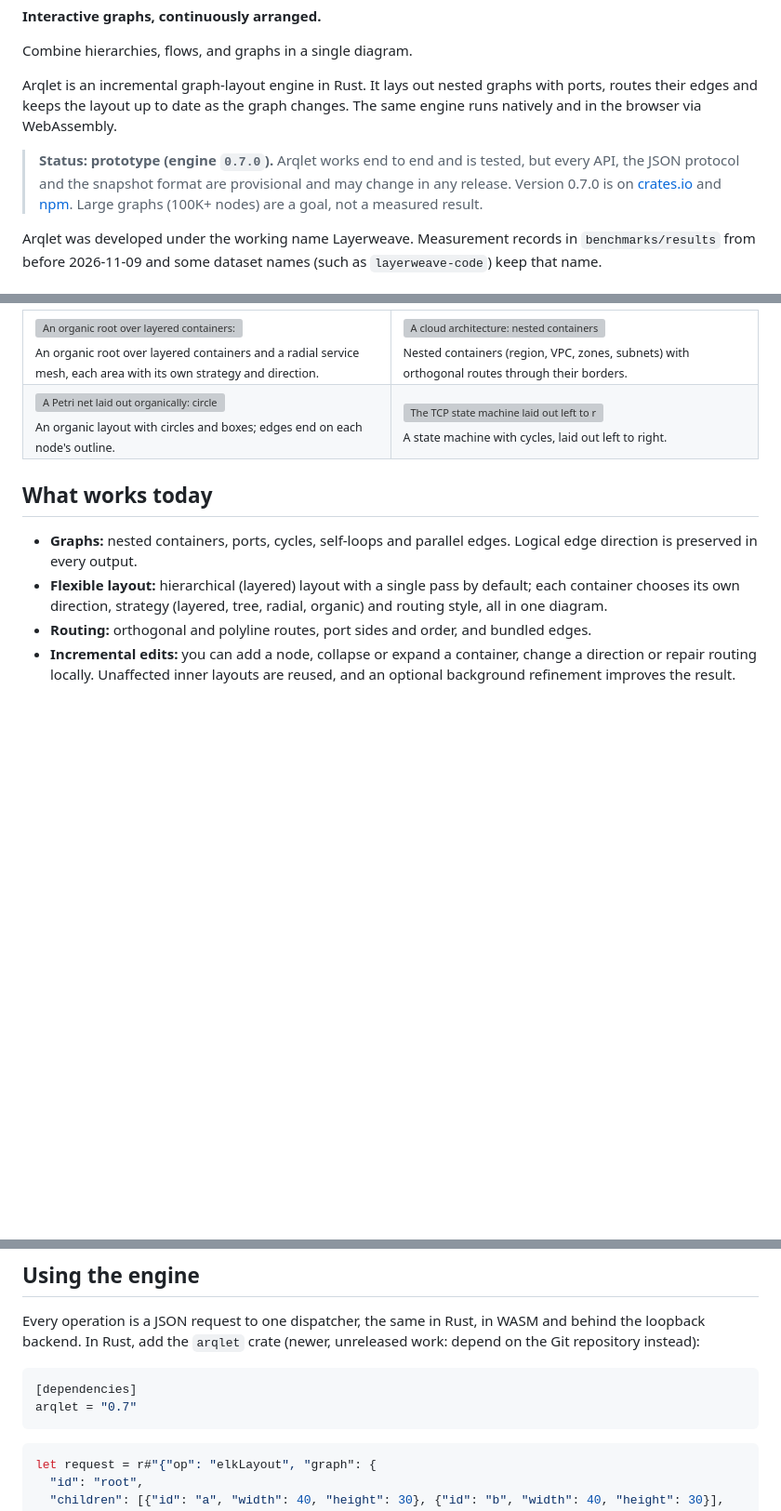
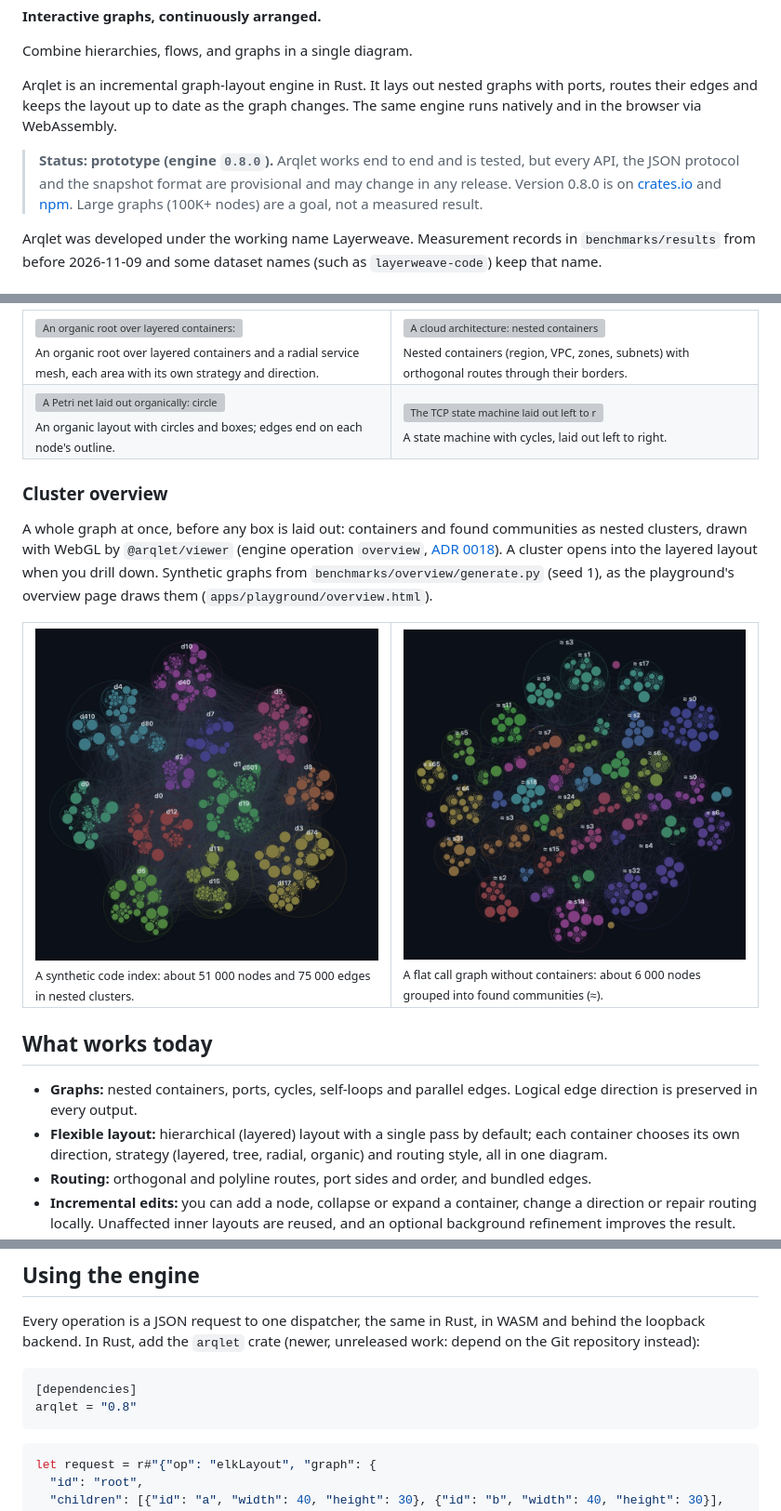
Before and after one commit to intentweave/arqlet, a Markdown page: README.md, 3 parts joined by grey strips. Shown at 93% size. Drawn GitHub-style; pictures changed too: docs/assets/examples/overview-calls-flat.jpg (added), docs/assets/examples/overview-code-50000.jpg (added); blank space fills up the shorter version; grey boxes are pictures that could not be loaded.

Commit message:
README: two images of the cluster overview
A synthetic code index of about 51 000 nodes and a flat call graph of
about 6 000 nodes with found communities, drawn by the WebGL overview of
@arqlet/viewer (playground overview page, seed 1).

Signed-off-by: Benjamin Becker <hello@engtwin.dev>

````diff
--- a/README.md
+++ b/README.md
@@ -10,9 +10,9 @@ Arqlet is an incremental graph-layout engine in Rust. It lays out nested graphs
 with ports, routes their edges and keeps the layout up to date as the graph
 changes. The same engine runs natively and in the browser via WebAssembly.
 
-> **Status: prototype (engine `0.7.0`).** Arqlet works end to end and is
+> **Status: prototype (engine `0.8.0`).** Arqlet works end to end and is
 > tested, but every API, the JSON protocol and the snapshot format are
-> provisional and may change in any release. Version 0.7.0 is on
+> provisional and may change in any release. Version 0.8.0 is on
 > [crates.io](https://crates.io/crates/arqlet) and [npm](https://www.npmjs.com/package/arqlet). Large graphs (100K+ nodes) are a goal, not a measured result.
 
 Arqlet was developed under the working name Layerweave. Measurement records in
@@ -32,6 +32,20 @@ Drawn by Arqlet with the default options and painted by the SVG viewer of `@arql
 <tr>
 <td width="50%"><a href="docs/assets/examples/petri-net-shapes.svg"><img src="docs/assets/examples/petri-net-shapes.svg" alt="A Petri net laid out organically: circle places and box transitions connected by straight arcs"></a><br><sub>An organic layout with circles and boxes; edges end on each node's outline.</sub></td>
 <td width="50%"><a href="docs/assets/examples/state-tcp.svg"><img src="docs/assets/examples/state-tcp.svg" alt="The TCP state machine laid out left to right, with cycles drawn as orthogonal back edges"></a><br><sub>A state machine with cycles, laid out left to right.</sub></td>
+</tr>
+</table>
+
+### Cluster overview
+
+A whole graph at once, before any box is laid out: containers and found communities as nested clusters, drawn with
+WebGL by `@arqlet/viewer` (engine operation `overview`, [ADR 0018](docs/adr/0018-cluster-overview.md)). A cluster opens
+into the layered layout when you drill down. Synthetic graphs from `benchmarks/overview/generate.py` (seed 1), as the
+playground's overview page draws them (`apps/playground/overview.html`).
+
+<table>
+<tr>
+<td width="50%"><a href="docs/assets/examples/overview-code-50000.jpg"><img src="docs/assets/examples/overview-code-50000.jpg" alt="The cluster overview of a synthetic code index of about 51 000 nodes: directories as nested coloured clusters, edges as faint lines between them"></a><br><sub>A synthetic code index: about 51 000 nodes and 75 000 edges in nested clusters.</sub></td>
+<td width="50%"><a href="docs/assets/examples/overview-calls-flat.jpg"><img src="docs/assets/examples/overview-calls-flat.jpg" alt="The cluster overview of a flat synthetic call graph of about 6 000 nodes, grouped into communities marked with an approximately sign"></a><br><sub>A flat call graph without containers: about 6 000 nodes grouped into found communities (≈).</sub></td>
 </tr>
 </table>
 
@@ -101,7 +115,7 @@ depend on the Git repository instead):
 
 ```toml
 [dependencies]
-arqlet = "0.7"
+arqlet = "0.8"
 ```
 
 ```rust
````
